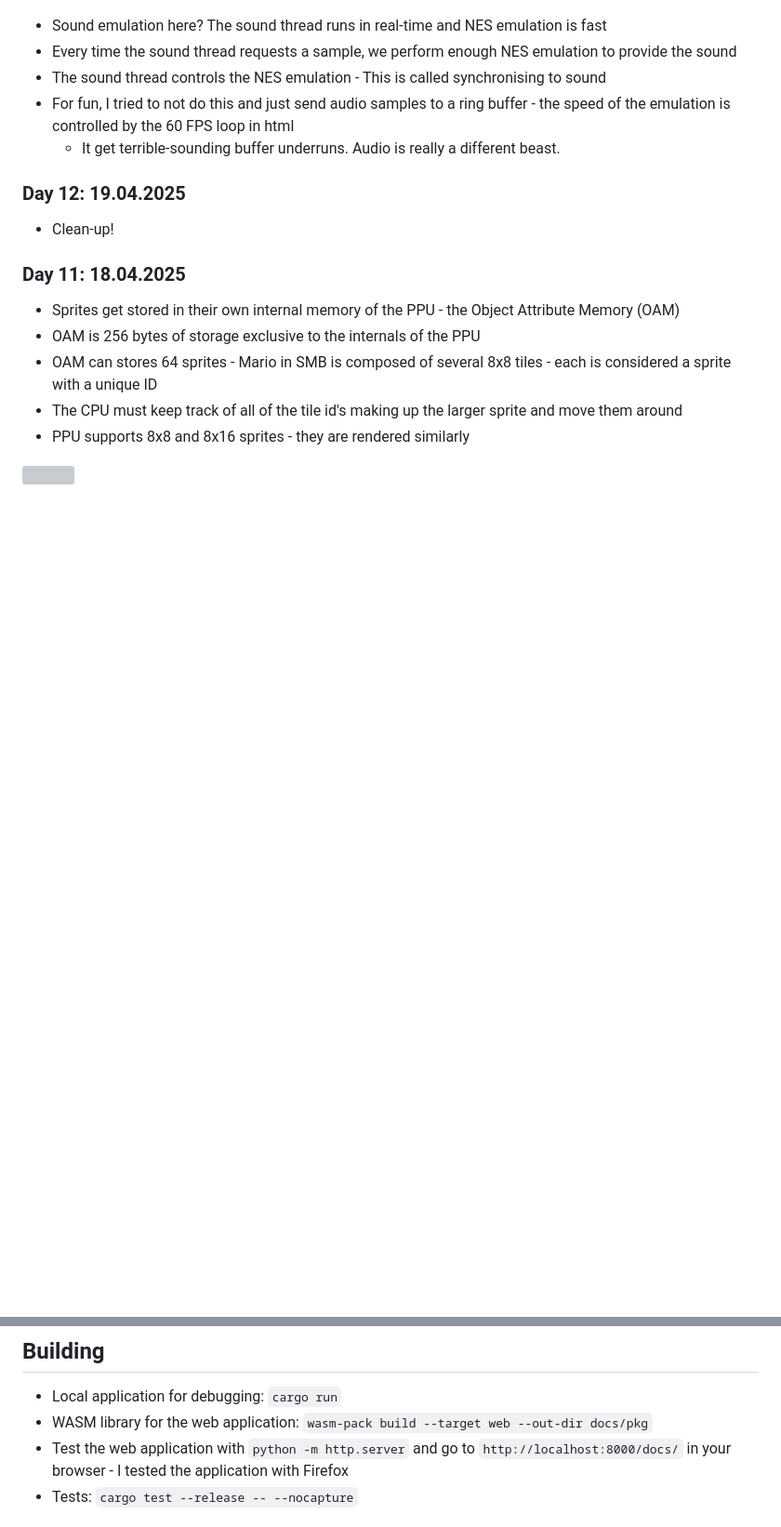
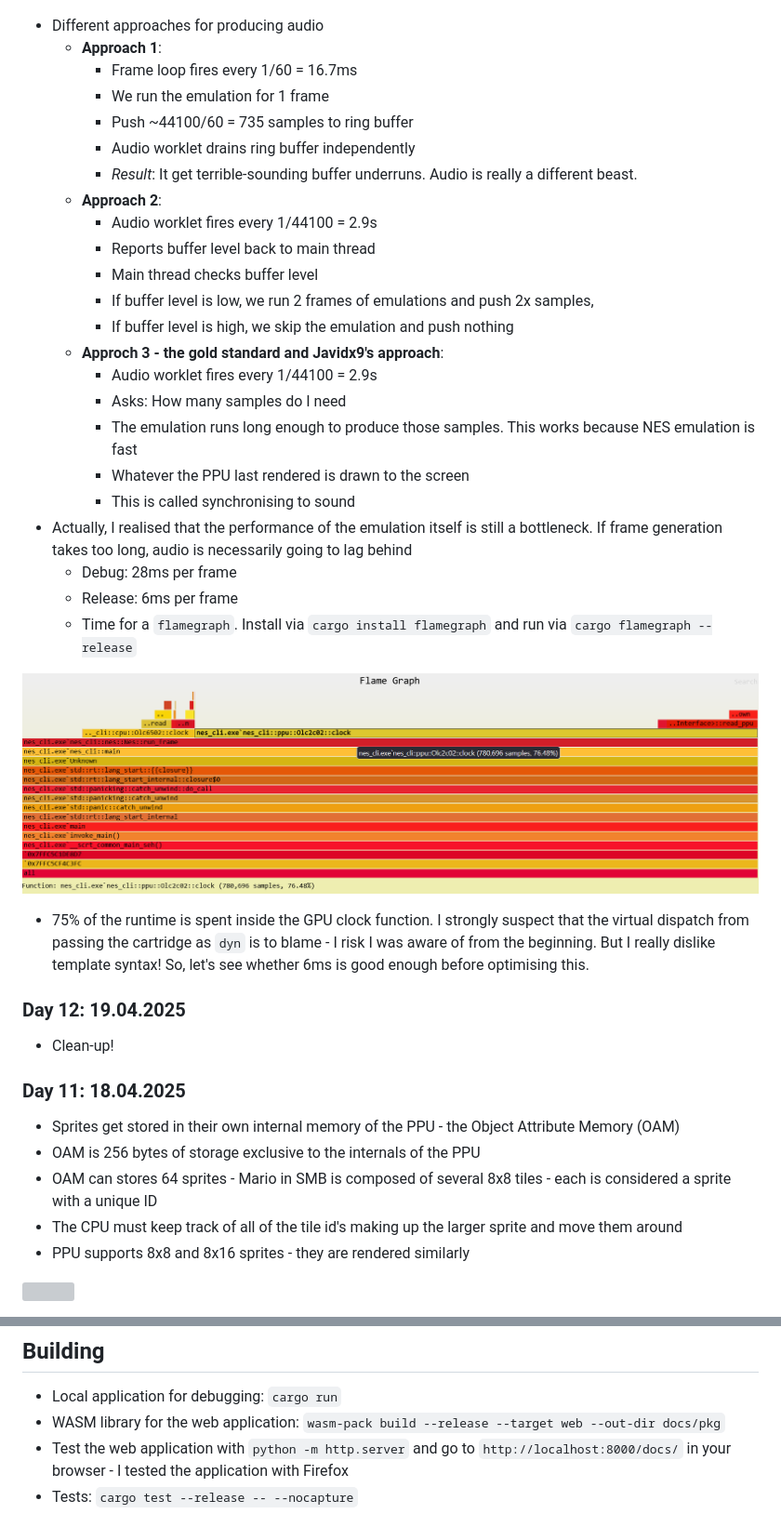
Before and after one commit to KunkelAlexander/rustiNESs, a Markdown page: README.md, 2 parts joined by grey strips. Shown at 93% size. GitHub-like rendering; pictures changed too: figures/33.png (added); blank space fills up the shorter version; grey boxes are pictures that could not be loaded.

```diff
--- a/README.md
+++ b/README.md
@@ -43,11 +43,34 @@ This project was written by hand as a learning exercise. I mainly used LLMs for
 
 ![](figures/32.png)
 
-- Sound emulation here? The sound thread runs in real-time and NES emulation is fast
-- Every time the sound thread requests a sample, we perform enough NES emulation to provide the sound
-- The sound thread controls the NES emulation - This is called synchronising to sound
-- For fun, I tried to not do this and just send audio samples to a ring buffer - the speed of the emulation is controlled by the 60 FPS loop in html
-    - It get terrible-sounding buffer underruns. Audio is really a different beast.
+
+- Different approaches for producing audio
+    - **Approach 1**:
+        - Frame loop fires every 1/60 = 16.7ms
+        - We run the emulation for 1 frame
+        - Push ~44100/60 = 735 samples to ring buffer
+        - Audio worklet drains ring buffer independently
+        - *Result*: It get terrible-sounding buffer underruns. Audio is really a different beast.
+    - **Approach 2**:
+        - Audio worklet fires every 1/44100 = 2.9s
+        - Reports buffer level back to main thread
+        - Main thread checks buffer level
+        - If buffer level is low, we run 2 frames of emulations and push 2x samples,
+        - If buffer level is high, we skip the emulation and push nothing
+    - **Approch 3 - the gold standard and Javidx9's approach**:
+        - Audio worklet fires every 1/44100 = 2.9s
+        - Asks: How many samples do I need
+        - The emulation runs long enough to produce those samples. This works because NES emulation is fast
+        - Whatever the PPU last rendered is drawn to the screen
+        - This is called synchronising to sound
+- Actually, I realised that the performance of the emulation itself is still a bottleneck. If frame generation takes too long, audio is necessarily going to lag behind
+    - Debug: 28ms per frame
+    - Release: 6ms per frame
+    - Time for a `flamegraph`. Install via `cargo install flamegraph` and run via `cargo flamegraph --release`
+
+![](figures/33.png)
+
+- 75% of the runtime is spent inside the GPU clock function. I strongly suspect that the virtual dispatch from passing the cartridge as `dyn` is to blame - I risk I was aware of from the beginning. But I really dislike template syntax! So, let's see whether 6ms is good enough before optimising this.
 
 ### Day 12: 19.04.2025
 - Clean-up!
@@ -406,7 +429,7 @@ tests/               # Harte CPU tests
 ## Building
 
 - Local application for debugging: `cargo run`
-- WASM library for the web application:  `wasm-pack build --target web --out-dir docs/pkg`
+- WASM library for the web application:  `wasm-pack build --release --target web --out-dir docs/pkg`
 - Test the web application with `python -m http.server` and go to `http://localhost:8000/docs/` in your browser - I tested the application with Firefox
 - Tests: `cargo test --release -- --nocapture`
 
```
Also changed, not shown: docs/pkg/README.md (+30 -2 lines), 2 other files.
